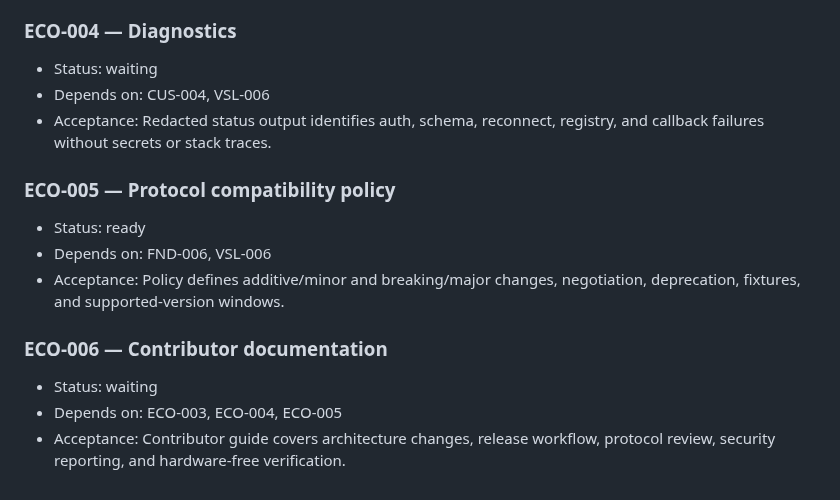
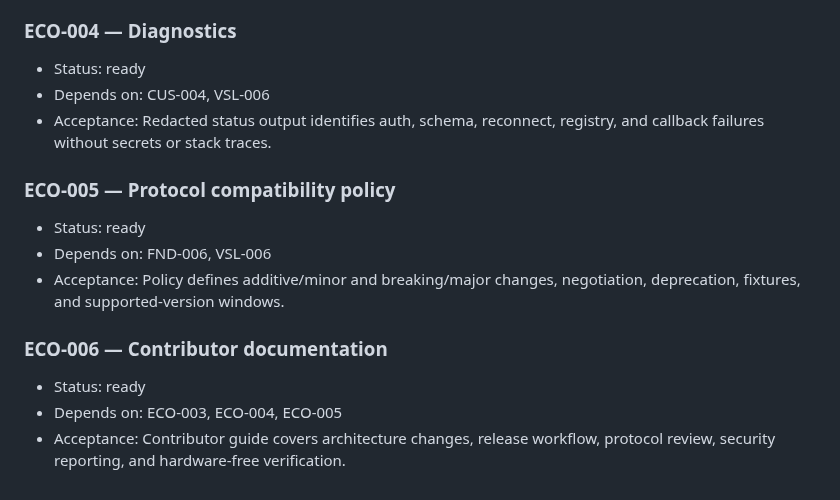
Before and after one commit to brettinternet/stream-deck-hammerspoon, a Markdown page: BACKLOG.md, the part around one of its changes. Drawn GitHub-style.

```diff
--- a/BACKLOG.md
+++ b/BACKLOG.md
@@ -182,7 +182,7 @@ Status: `done`, `ready`, `waiting`. Dependencies are task IDs; all acceptance cr
 - Outcome: Added a Bun release command that builds and validates the pinned Stream Deck package, normalizes plugin and Lua archive metadata for repeatable bytes without leaving tracked build output changed, writes versioned artifacts and SHA256SUMS/RELEASE.json, and documents verified installation and uninstall flows.
 
 ### ECO-004 — Diagnostics
-- Status: waiting
+- Status: ready
 - Depends on: CUS-004, VSL-006
 - Acceptance: Redacted status output identifies auth, schema, reconnect, registry, and callback failures without secrets or stack traces.
 
@@ -192,6 +192,6 @@ Status: `done`, `ready`, `waiting`. Dependencies are task IDs; all acceptance cr
 - Acceptance: Policy defines additive/minor and breaking/major changes, negotiation, deprecation, fixtures, and supported-version windows.
 
 ### ECO-006 — Contributor documentation
-- Status: waiting
+- Status: ready
 - Depends on: ECO-003, ECO-004, ECO-005
 - Acceptance: Contributor guide covers architecture changes, release workflow, protocol review, security reporting, and hardware-free verification.
```
Also changed, not shown: other parts of BACKLOG.md (+9 -9 lines).
